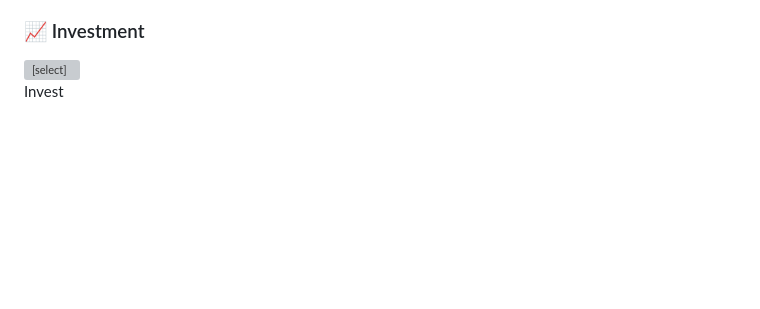
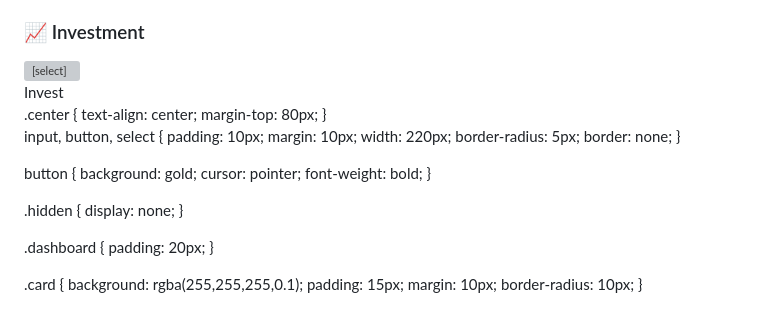
Before and after one commit to zemojv009/Digitel-Market-, a Markdown page: README.md, the part around the change. Rendered like a GitHub page; blank space fills up the shorter version; grey boxes are pictures that could not be loaded.

Commit message:
Add CSS styles for layout and buttons in README

```diff
--- a/README.md
+++ b/README.md
@@ -148,3 +148,34 @@ function updateBalance(){
 
 </body>
 </html>
+.center {
+  text-align: center;
+  margin-top: 80px;
+}
+
+input, button, select {
+  padding: 10px;
+  margin: 10px;
+  width: 220px;
+  border-radius: 5px;
+  border: none;
+}
+
+button {
+  background: gold;
+  cursor: pointer;
+  font-weight: bold;
+}
+
+.hidden { display: none; }
+
+.dashboard {
+  padding: 20px;
+}
+
+.card {
+  background: rgba(255,255,255,0.1);
+  padding: 15px;
+  margin: 10px;
+  border-radius: 10px;
+}
```
